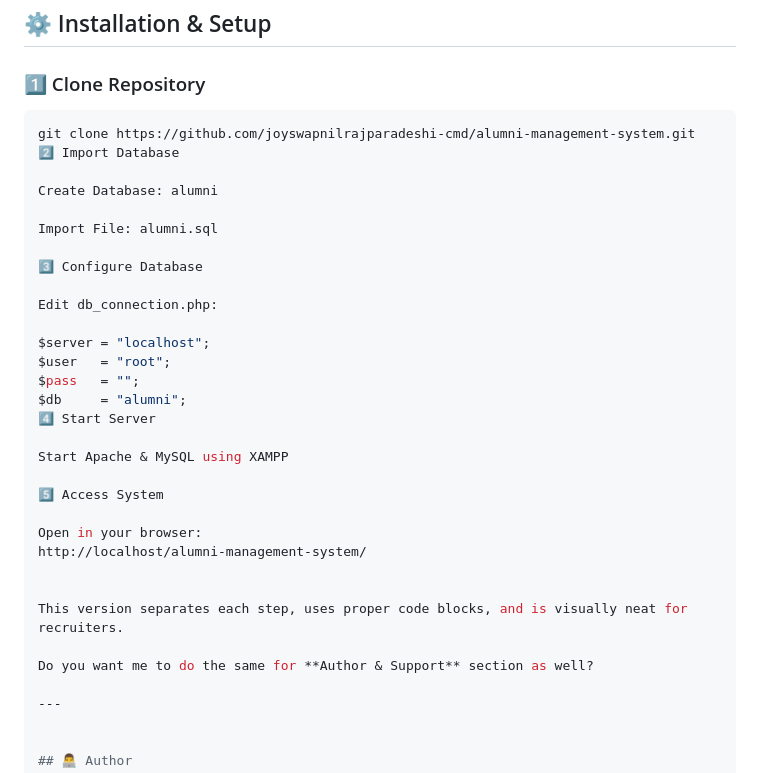
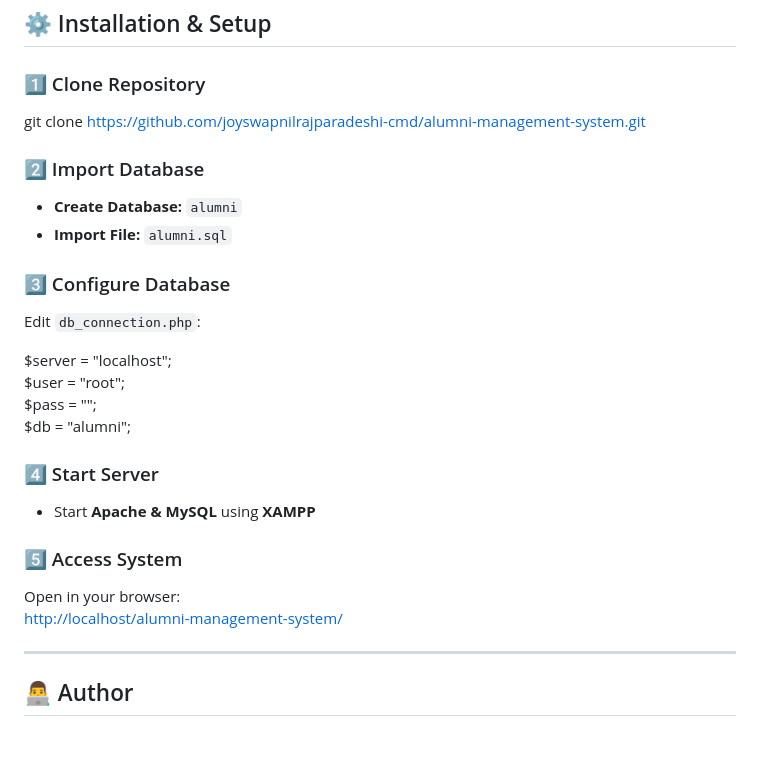
Before and after one commit to joyswapnilrajparadeshi-cmd/alumni-management-system, a Markdown page: README.md, the part around the change. Rendered like a GitHub page; blank space fills up the shorter version.

Commit message:
Revise installation instructions in README
Reorganize installation steps for clarity and consistency.

````diff
--- a/README.md
+++ b/README.md
@@ -165,35 +165,26 @@ alumni-management-system/
 ## ⚙ Installation & Setup
 
 ### 1️⃣ Clone Repository
-```bash
 git clone https://github.com/joyswapnilrajparadeshi-cmd/alumni-management-system.git
-2️⃣ Import Database
 
-Create Database: alumni
+### 2️⃣ Import Database
+- **Create Database:** `alumni`
+- **Import File:** `alumni.sql`
 
-Import File: alumni.sql
-
-3️⃣ Configure Database
-
-Edit db_connection.php:
+### 3️⃣ Configure Database
+Edit `db_connection.php`:
 
 $server = "localhost";
 $user   = "root";
 $pass   = "";
 $db     = "alumni";
-4️⃣ Start Server
 
-Start Apache & MySQL using XAMPP
+### 4️⃣ Start Server
+- Start **Apache & MySQL** using **XAMPP**
 
-5️⃣ Access System
-
+### 5️⃣ Access System
 Open in your browser:
-http://localhost/alumni-management-system/
-
-
-This version separates each step, uses proper code blocks, and is visually neat for recruiters.
-
-Do you want me to do the same for **Author & Support** section as well?
+[http://localhost/alumni-management-system/](http://localhost/alumni-management-system/)
 
 ---
 
````
